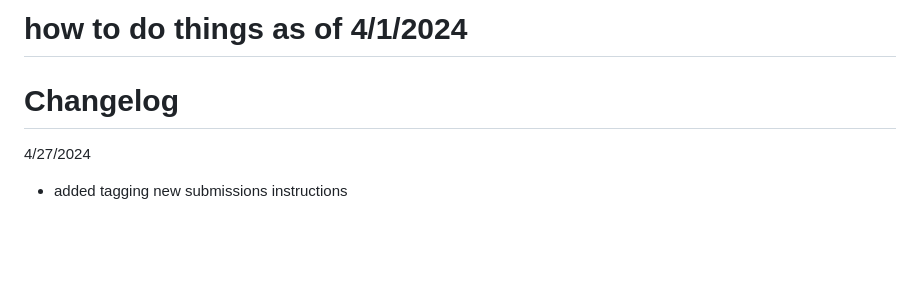
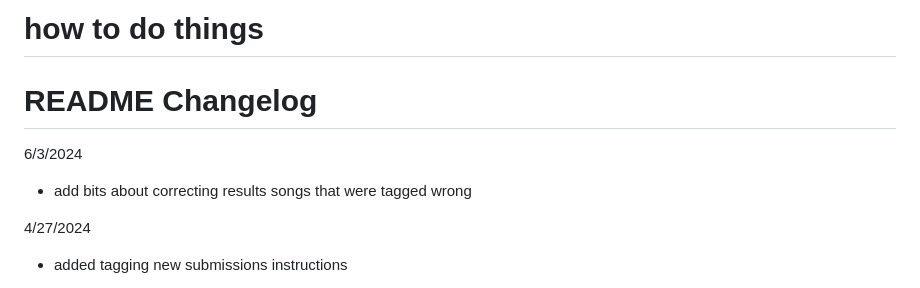
Before and after one commit to KatamariJr/dwelling-of-duels-scripts, a Markdown page: README.md, the part around the change. GitHub-like rendering; blank space fills up the shorter version.

```diff
--- a/README.md
+++ b/README.md
@@ -1,6 +1,9 @@
-# how to do things as of 4/1/2024
+# how to do things
 
-# Changelog
+# README Changelog
+6/3/2024
+- add bits about correcting results songs that were tagged wrong
+
 4/27/2024
 - added tagging new submissions instructions
 
```
